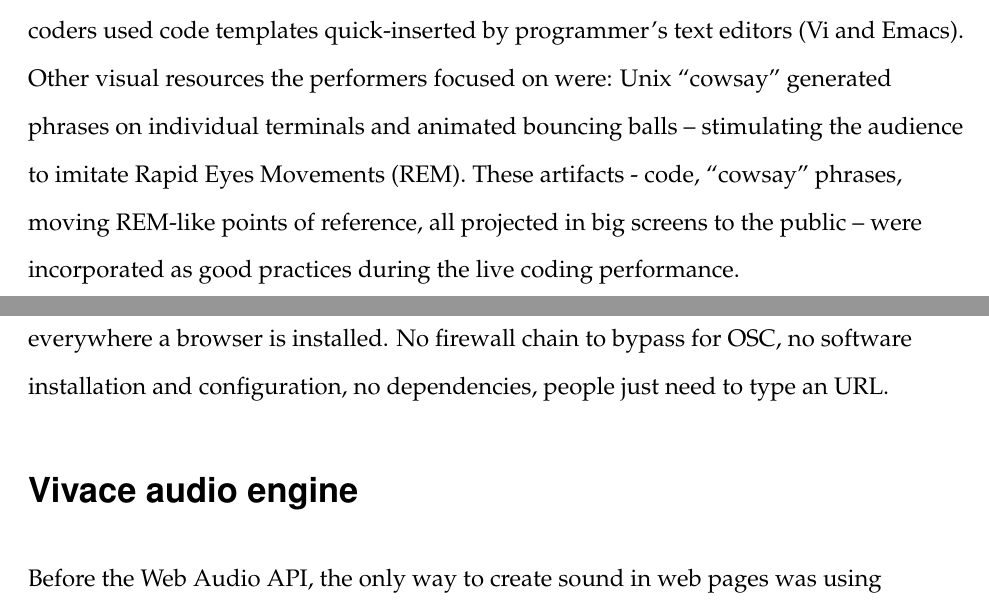
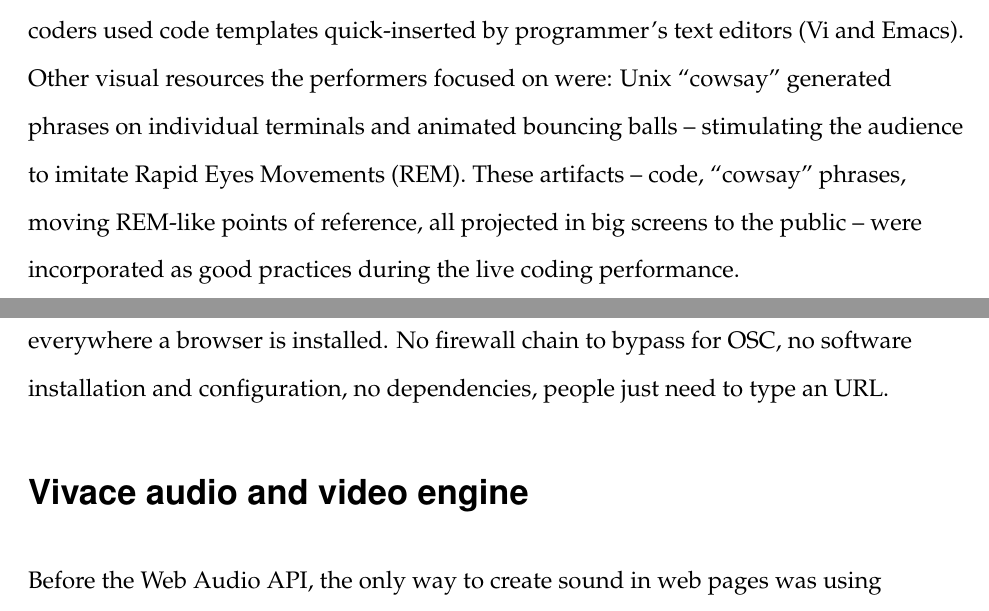
Before and after one commit to automata/cmj-vivace, a LaTeX document (cmj-final.tex): two parts of pages 2 and 7 of 21, joined at a grey line, cut so that both start at the same text. Compiled offline with pdfLaTeX.

Commit message:
minor fix

```diff
--- a/cmj-final.tex
+++ b/cmj-final.tex
@@ -81,7 +81,7 @@ used code templates quick-inserted by programmer's text editors (Vi
 and Emacs). Other visual resources the performers focused on were:
 Unix ``cowsay'' generated phrases on individual terminals and animated
 bouncing balls -- stimulating the audience to imitate Rapid Eyes
-Movements (REM). These artifacts - code, ``cowsay'' phrases, moving
+Movements (REM). These artifacts -- code, ``cowsay'' phrases, moving
 REM-like points of reference, all projected in big screens to the
 public -- were incorporated as good practices during the live coding
 performance.
@@ -252,7 +252,7 @@ browser is installed. No firewall chain to bypass for OSC, no software
 installation and configuration, no dependencies, people just need to
 type an URL.
 
-\section{Vivace audio engine}
+\section{Vivace audio and video engine}
 
 Before the Web Audio API, the only way to create sound in web pages
 was using plug-ins. Recently, the Web Audio API enabled real time
```
Also changed, not shown: cmj-initial.tex (+2 -2 lines).
